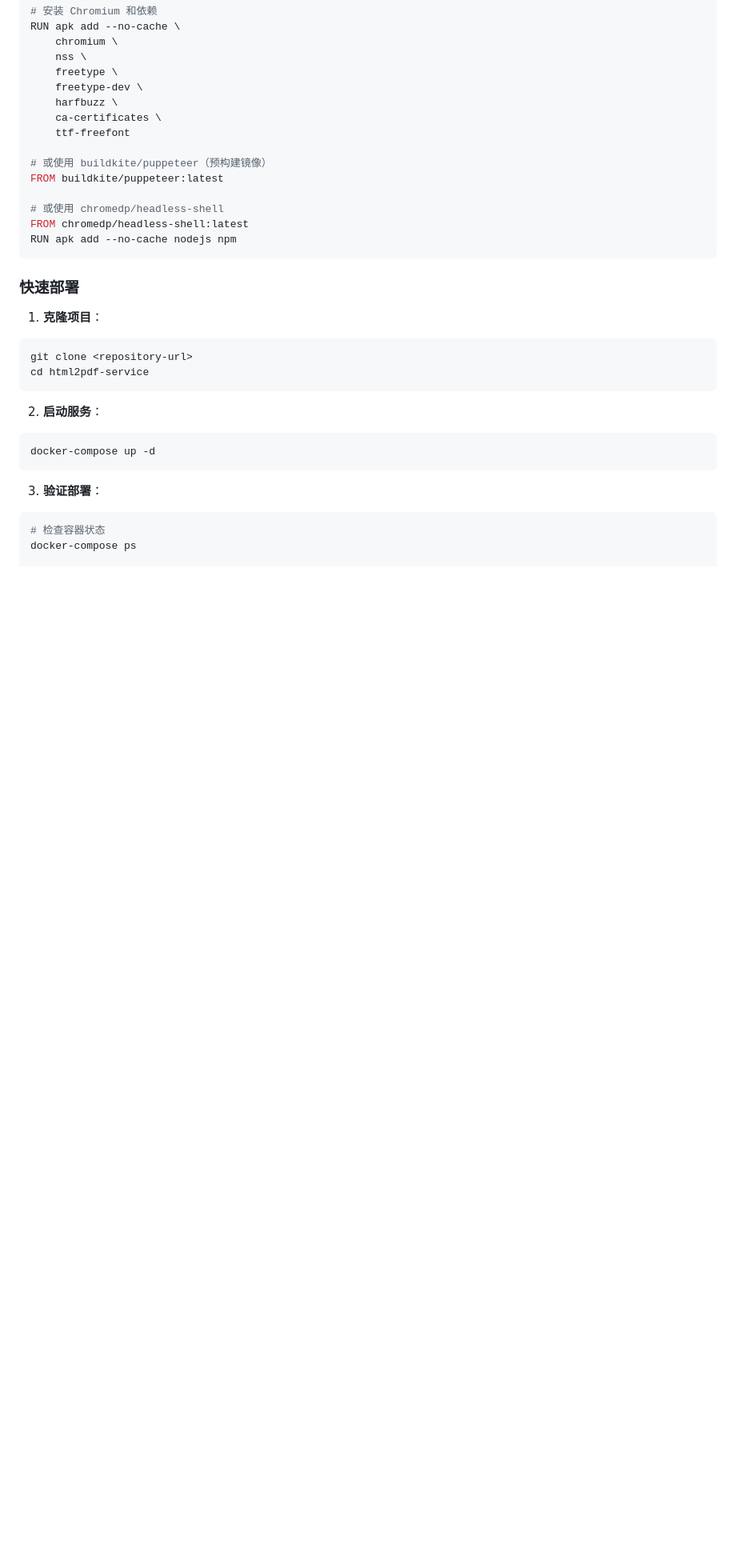
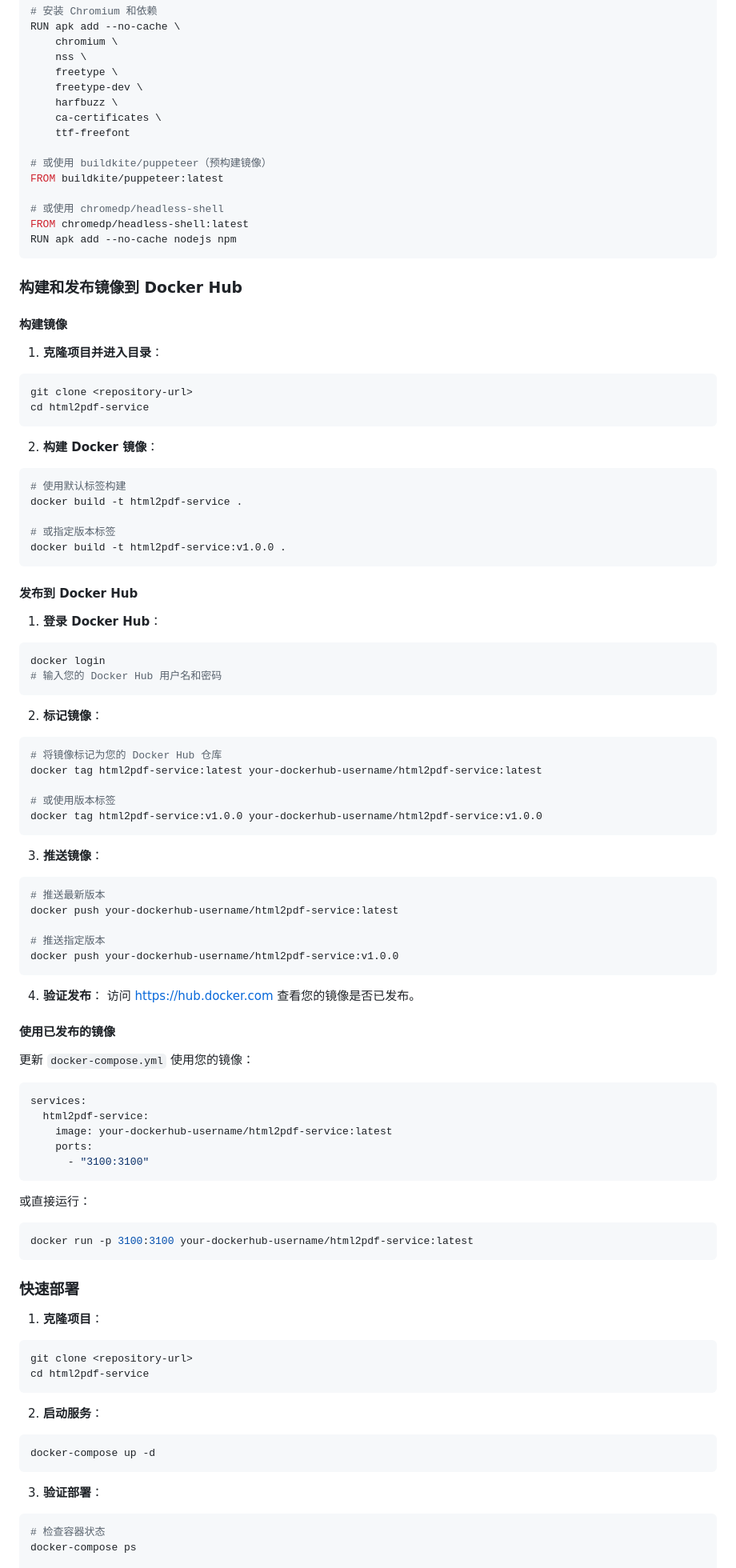
Before and after one commit to iwangbowen/html2pdf-service, a Markdown page: DEPLOYMENT.md, the part around the change. Shown: that part at 80% size. Drawn GitHub-style; blank space fills up the shorter version.

Commit message:
docs(部署指南)📚: 新增“构建和发布镜像到 Docker Hub”说明 [影响: 低] [实现: 在 DEPLOYMENT.md 中新增“构建镜像”“发布到 Docker Hub”“使用已发布的镜像”小节，包含 git clone、docker build/tag/push、验证步骤以及 docker-compose 与 docker run 的示例（示例端口 3100）]

````diff
--- a/DEPLOYMENT.md
+++ b/DEPLOYMENT.md
@@ -60,6 +60,70 @@ FROM buildkite/puppeteer:latest
 # 或使用 chromedp/headless-shell
 FROM chromedp/headless-shell:latest
 RUN apk add --no-cache nodejs npm
+```
+
+### 构建和发布镜像到 Docker Hub
+
+#### 构建镜像
+
+1. **克隆项目并进入目录**：
+```bash
+git clone <repository-url>
+cd html2pdf-service
+```
+
+2. **构建 Docker 镜像**：
+```bash
+# 使用默认标签构建
+docker build -t html2pdf-service .
+
+# 或指定版本标签
+docker build -t html2pdf-service:v1.0.0 .
+```
+
+#### 发布到 Docker Hub
+
+1. **登录 Docker Hub**：
+```bash
+docker login
+# 输入您的 Docker Hub 用户名和密码
+```
+
+2. **标记镜像**：
+```bash
+# 将镜像标记为您的 Docker Hub 仓库
+docker tag html2pdf-service:latest your-dockerhub-username/html2pdf-service:latest
+
+# 或使用版本标签
+docker tag html2pdf-service:v1.0.0 your-dockerhub-username/html2pdf-service:v1.0.0
+```
+
+3. **推送镜像**：
+```bash
+# 推送最新版本
+docker push your-dockerhub-username/html2pdf-service:latest
+
+# 推送指定版本
+docker push your-dockerhub-username/html2pdf-service:v1.0.0
+```
+
+4. **验证发布**：
+访问 https://hub.docker.com 查看您的镜像是否已发布。
+
+#### 使用已发布的镜像
+
+更新 `docker-compose.yml` 使用您的镜像：
+```yaml
+services:
+  html2pdf-service:
+    image: your-dockerhub-username/html2pdf-service:latest
+    ports:
+      - "3100:3100"
+```
+
+或直接运行：
+```bash
+docker run -p 3100:3100 your-dockerhub-username/html2pdf-service:latest
 ```
 
 ### 快速部署
````
